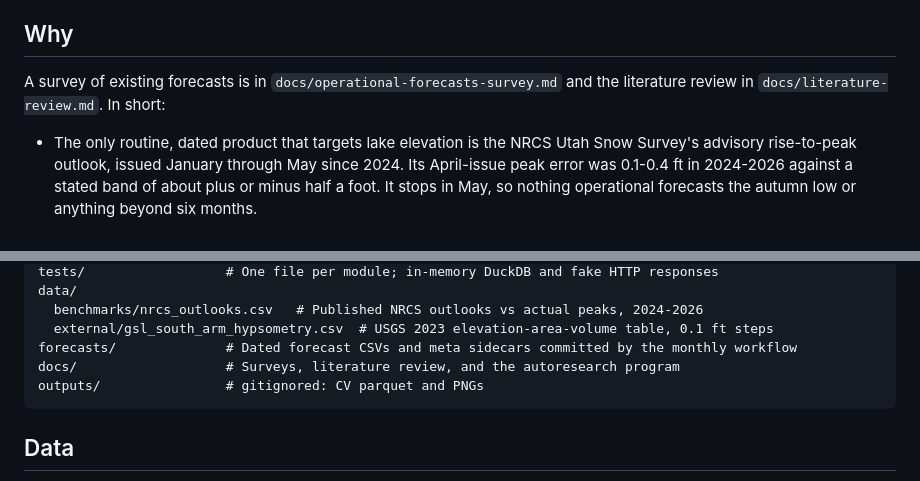
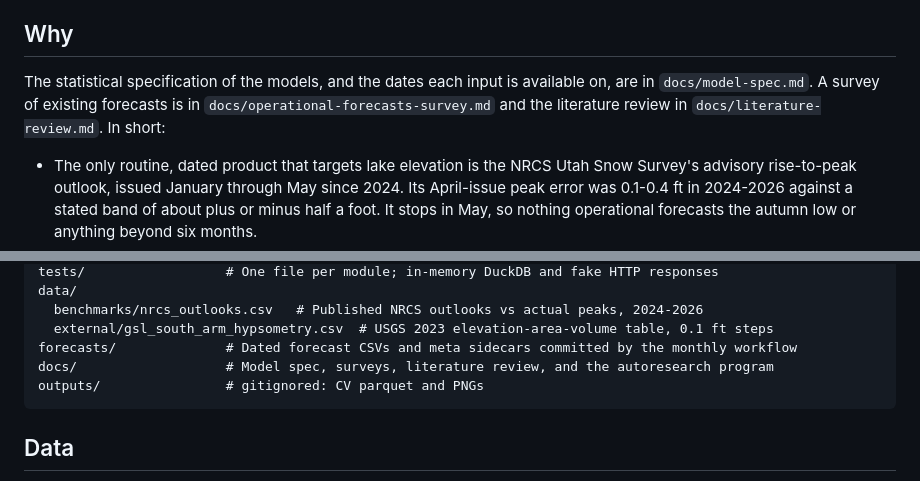
Before and after one commit to jcblsn/gsl-forecast, a Markdown page: README.md, 2 parts joined by grey strips. Drawn GitHub-style.

````diff
--- a/README.md
+++ b/README.md
@@ -15,7 +15,7 @@ Horizons: 1-6 months is the operational window where snowpack makes the lake pre
 
 ## Why
 
-A survey of existing forecasts is in `docs/operational-forecasts-survey.md` and the literature review in `docs/literature-review.md`. In short:
+The statistical specification of the models, and the dates each input is available on, are in `docs/model-spec.md`. A survey of existing forecasts is in `docs/operational-forecasts-survey.md` and the literature review in `docs/literature-review.md`. In short:
 
 - The only routine, dated product that targets lake elevation is the NRCS Utah Snow Survey's advisory rise-to-peak outlook, issued January through May since 2024. Its April-issue peak error was 0.1-0.4 ft in 2024-2026 against a stated band of about plus or minus half a foot. It stops in May, so nothing operational forecasts the autumn low or anything beyond six months.
 - CBRFC issues ensemble streamflow forecasts for the tributaries (about 16-18% April error on April-July volume) but no lake product.
@@ -256,7 +256,7 @@ data/
   benchmarks/nrcs_outlooks.csv   # Published NRCS outlooks vs actual peaks, 2024-2026
   external/gsl_south_arm_hypsometry.csv  # USGS 2023 elevation-area-volume table, 0.1 ft steps
 forecasts/              # Dated forecast CSVs and meta sidecars committed by the monthly workflow
-docs/                   # Surveys, literature review, and the autoresearch program
+docs/                   # Model spec, surveys, literature review, and the autoresearch program
 outputs/                # gitignored: CV parquet and PNGs
 ```
 
````
Also changed, not shown: docs/model-spec.md (added, +217 -0 lines).
